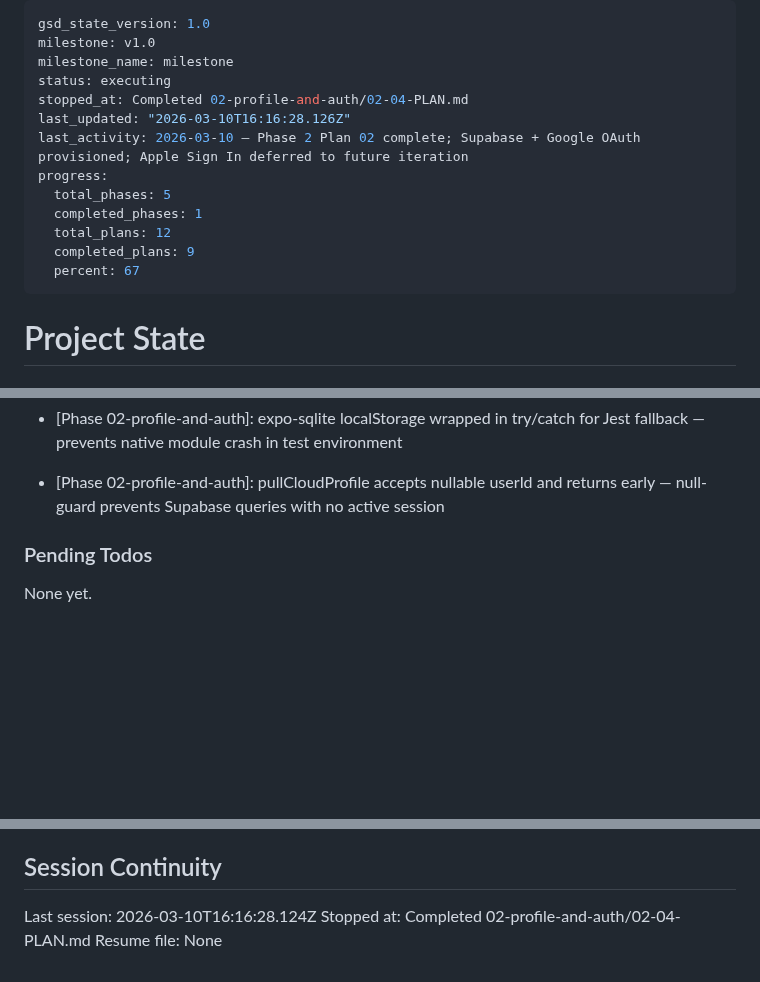
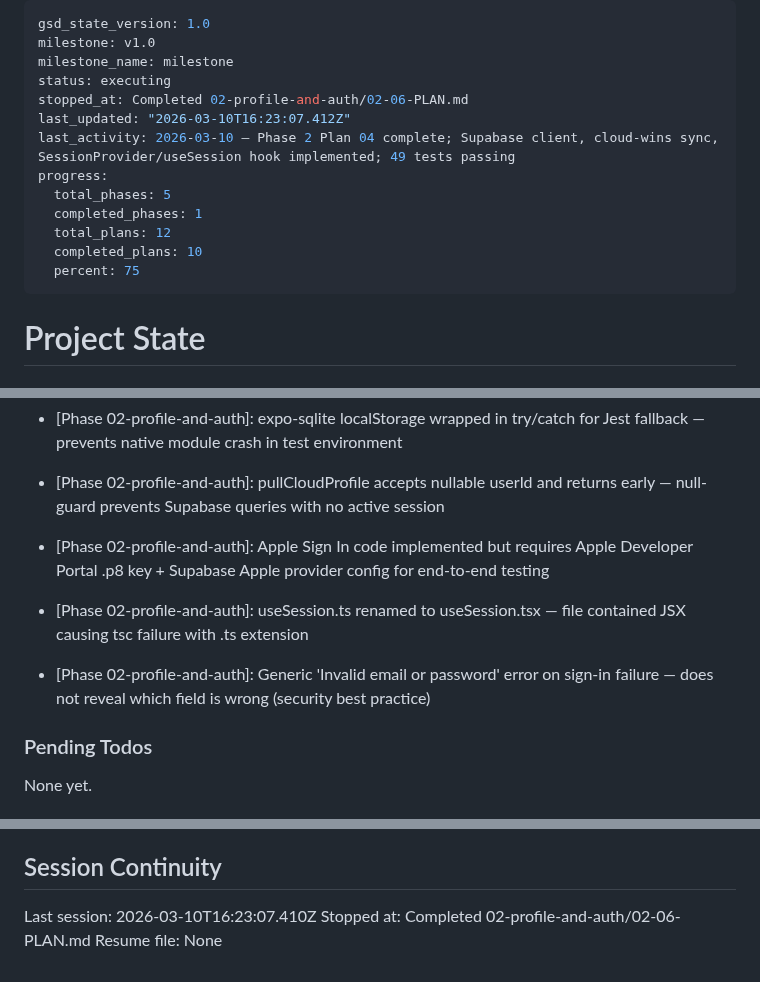
Before and after one commit to dogukartal/TheCook, a Markdown page: .planning/STATE.md, 3 parts joined by grey strips. Rendered like a GitHub page; blank space fills up the shorter version.

Commit message:
docs(02-06): complete auth UI screens plan — sign-in, sign-up, Apple/Google OAuth

```diff
--- a/.planning/STATE.md
+++ b/.planning/STATE.md
@@ -3,15 +3,15 @@ gsd_state_version: 1.0
 milestone: v1.0
 milestone_name: milestone
 status: executing
-stopped_at: Completed 02-profile-and-auth/02-04-PLAN.md
-last_updated: "2026-03-10T16:16:28.126Z"
-last_activity: 2026-03-10 — Phase 2 Plan 02 complete; Supabase + Google OAuth provisioned; Apple Sign In deferred to future iteration
+stopped_at: Completed 02-profile-and-auth/02-06-PLAN.md
+last_updated: "2026-03-10T16:23:07.412Z"
+last_activity: 2026-03-10 — Phase 2 Plan 04 complete; Supabase client, cloud-wins sync, SessionProvider/useSession hook implemented; 49 tests passing
 progress:
   total_phases: 5
   completed_phases: 1
   total_plans: 12
-  completed_plans: 9
-  percent: 67
+  completed_plans: 10
+  percent: 75
 ---
 
 # Project State
@@ -97,6 +98,9 @@ Recent decisions affecting current work:
 - [Phase 02-profile-and-auth]: Apple Sign In skipped in provisioning round — will be configured before App Store submission; Plan 02-06 can implement code but cannot end-to-end test until credentials added
 - [Phase 02-profile-and-auth]: expo-sqlite localStorage wrapped in try/catch for Jest fallback — prevents native module crash in test environment
 - [Phase 02-profile-and-auth]: pullCloudProfile accepts nullable userId and returns early — null-guard prevents Supabase queries with no active session
+- [Phase 02-profile-and-auth]: Apple Sign In code implemented but requires Apple Developer Portal .p8 key + Supabase Apple provider config for end-to-end testing
+- [Phase 02-profile-and-auth]: useSession.ts renamed to useSession.tsx — file contained JSX causing tsc failure with .ts extension
+- [Phase 02-profile-and-auth]: Generic 'Invalid email or password' error on sign-in failure — does not reveal which field is wrong (security best practice)
 
 ### Pending Todos
 
@@ -110,6 +114,6 @@ None yet.
 
 ## Session Continuity
 
-Last session: 2026-03-10T16:16:28.124Z
-Stopped at: Completed 02-profile-and-auth/02-04-PLAN.md
+Last session: 2026-03-10T16:23:07.410Z
+Stopped at: Completed 02-profile-and-auth/02-06-PLAN.md
 Resume file: None
```
Also changed, not shown: other parts of .planning/STATE.md (+1 -0 lines), .planning/ROADMAP.md (+1 -1 lines), 1 other file.
